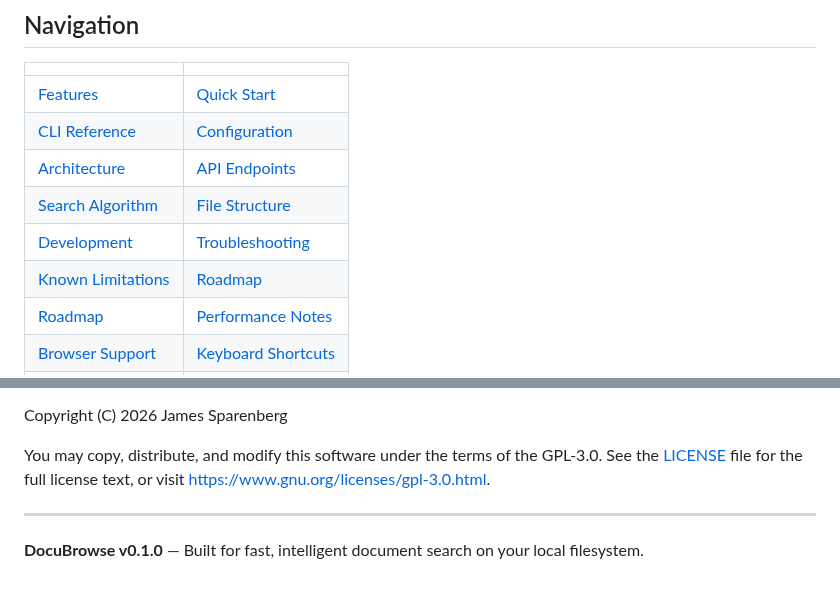
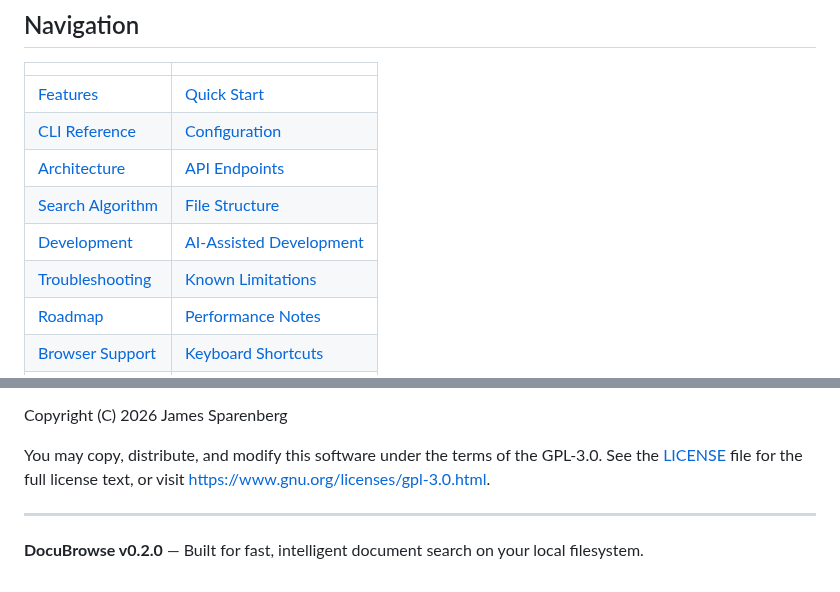
Before and after one commit to linuxrebel/DocuBrowser, a Markdown page: README.md, 2 parts joined by grey strips. GitHub-like rendering.

```diff
--- a/README.md
+++ b/README.md
@@ -14,8 +19,8 @@ A fast document search and browsing application with semantic search. DocuBrowse
 | [CLI Reference](#cli-reference) | [Configuration](#configuration) |
 | [Architecture](#architecture) | [API Endpoints](#api-endpoints) |
 | [Search Algorithm](#search-algorithm) | [File Structure](#file-structure) |
-| [Development](#development) | [Troubleshooting](#troubleshooting) |
-| [Known Limitations](#known-limitations) | [Roadmap](#roadmap) |
+| [Development](#development) | [AI-Assisted Development](#ai-assisted-development) |
+| [Troubleshooting](#troubleshooting) | [Known Limitations](#known-limitations) |
 | [Roadmap](#roadmap) | [Performance Notes](#performance-notes) |
 | [Browser Support](#browser-support) | [Keyboard Shortcuts](#keyboard-shortcuts) |
 | [License](#license) | |
@@ -497,4 +537,4 @@ You may copy, distribute, and modify this software under the terms of the GPL-3.
 
 ---
 
-**DocuBrowse v0.1.0** — Built for fast, intelligent document search on your local filesystem.
+**DocuBrowse v0.2.0** — Built for fast, intelligent document search on your local filesystem.
```
Also changed, not shown: other parts of README.md (+41 -1 lines).
